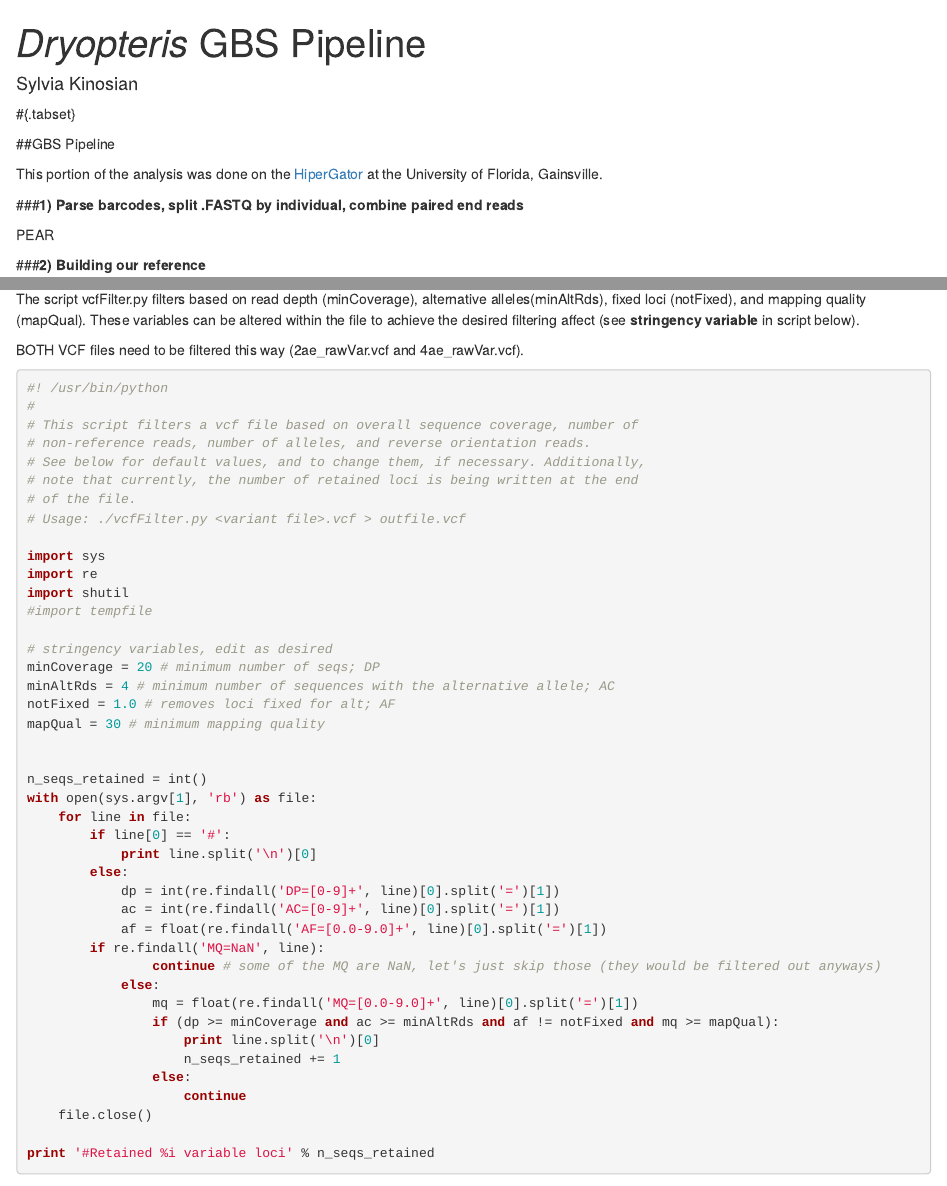
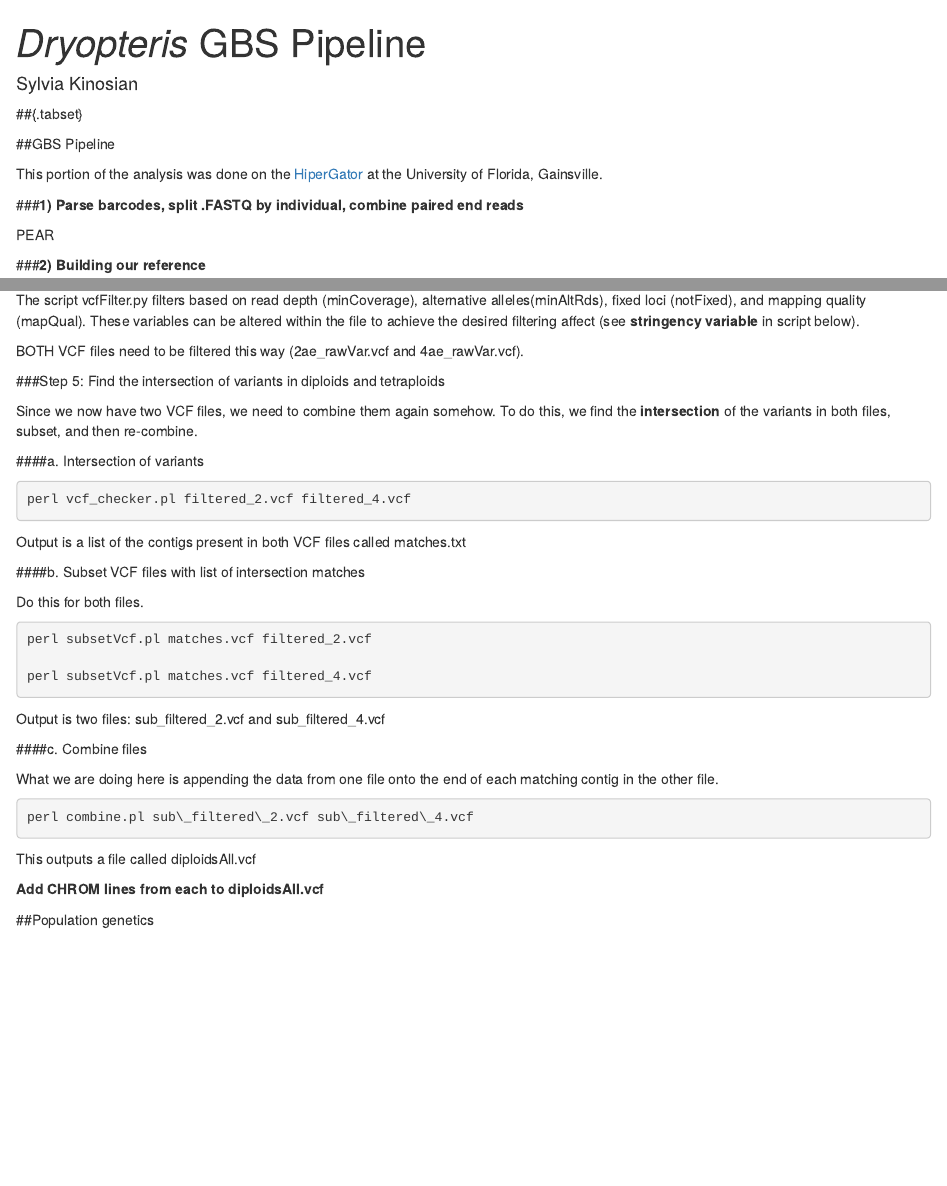
Before and after one commit to sylviakinosian/dryopteris_gbs, an R Markdown document (dryopteris_gbs_pipeline.Rmd): the page in a window 1100 px wide, from its top, and a second part further down, joined at a grey line. Rendered offline with R 4.5, knitr and Pandoc, with nearby package versions.

Commit message:
update html

````diff
--- a/dryopteris_gbs_pipeline.Rmd
+++ b/dryopteris_gbs_pipeline.Rmd
@@ -281,51 +281,6 @@ The script vcfFilter.py filters based on read depth (minCoverage), alternative a
 
 BOTH VCF files need to be filtered this way (2ae\_rawVar.vcf and 4ae\_rawVar.vcf).
 
-```{python eval=FALSE}
-#! /usr/bin/python
-#
-# This script filters a vcf file based on overall sequence coverage, number of
-# non-reference reads, number of alleles, and reverse orientation reads.
-# See below for default values, and to change them, if necessary. Additionally,
-# note that currently, the number of retained loci is being written at the end
-# of the file.
-# Usage: ./vcfFilter.py <variant file>.vcf > outfile.vcf
-
-import sys
-import re
-import shutil
-#import tempfile
-
-# stringency variables, edit as desired
-minCoverage = 20 # minimum number of seqs; DP
-minAltRds = 4 # minimum number of sequences with the alternative allele; AC
-notFixed = 1.0 # removes loci fixed for alt; AF
-mapQual = 30 # minimum mapping quality
-
-
-n_seqs_retained = int()
-with open(sys.argv[1], 'rb') as file:
-    for line in file:
-        if line[0] == '#':
-            print line.split('\n')[0]
-        else:
-            dp = int(re.findall('DP=[0-9]+', line)[0].split('=')[1])
-            ac = int(re.findall('AC=[0-9]+', line)[0].split('=')[1])
-            af = float(re.findall('AF=[0.0-9.0]+', line)[0].split('=')[1])
-	    if re.findall('MQ=NaN', line):
-                continue # some of the MQ are NaN, let's just skip those (they would be filtered out anyways)
-            else:
-                mq = float(re.findall('MQ=[0.0-9.0]+', line)[0].split('=')[1])
-                if (dp >= minCoverage and ac >= minAltRds and af != notFixed and mq >= mapQual):
-                    print line.split('\n')[0]
-                    n_seqs_retained += 1
-                else:
-                    continue
-    file.close()
-
-print '#Retained %i variable loci' % n_seqs_retained
-```
-
 ###Step 5: Find the intersection of variants in diploids and tetraploids
 
 Since we now have two VCF files, we need to combine them again somehow. To do this, we find the **intersection** of the variants in both files, subset, and then re-combine.
````
Also changed, not shown: dryopteris_gbs_pipeline.html, dryopteris_gbs_pipeline.Rmd (2 more changed lines).
